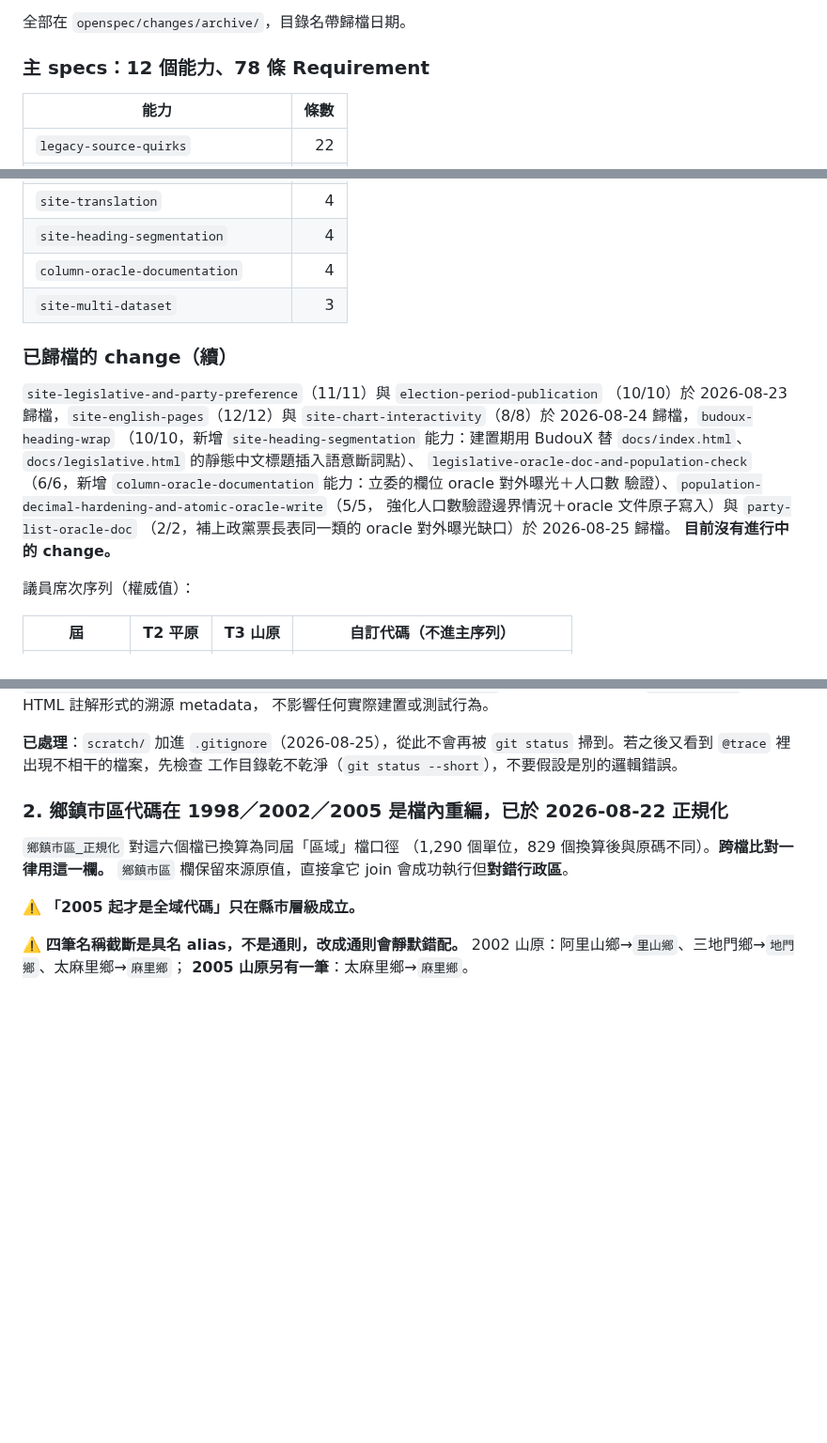
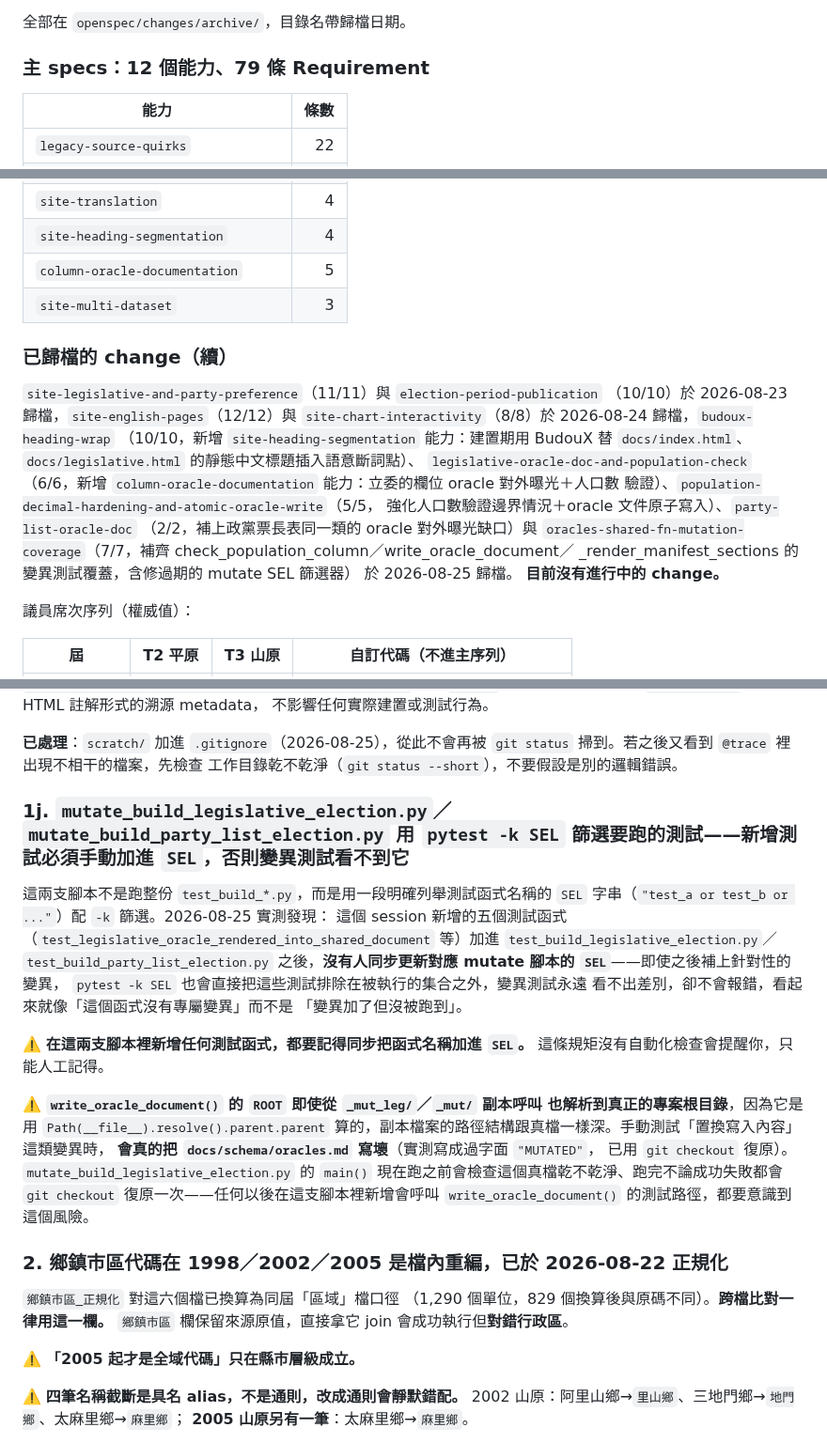
Before and after one commit to ss1111119/indigenous-local-election-tw, a Markdown page: HANDOFF.md, 3 parts joined by grey strips. Shown at 94% size. GitHub-like rendering; blank space fills up the shorter version.

Commit message:
docs: HANDOFF.md 補上 oracles-shared-fn-mutation-coverage 歸檔紀錄與地雷
主 specs 計數更新為 12 個能力、79 條 Requirement。新增地雷 1j：兩支
mutate 腳本用 pytest -k SEL 篩選測試，新增測試函式必須手動同步加進
SEL，否則變異測試看不到它；write_oracle_document() 的 ROOT 從變異
副本呼叫也解析到真正的專案根目錄，測「置換寫入內容」這類變異會真的
寫壞真檔，已加上乾淨檢查與無條件復原。

```diff
--- a/HANDOFF.md
+++ b/HANDOFF.md
@@ -29,7 +29,7 @@
 
 全部在 `openspec/changes/archive/`，目錄名帶歸檔日期。
 
-### 主 specs：12 個能力、**78 條 Requirement**
+### 主 specs：12 個能力、**79 條 Requirement**
 
 | 能力 | 條數 |
 | --- | ---: |
@@ -43,7 +43,7 @@
 | `historical-terms-1994-2006` | 4 |
 | `site-translation` | 4 |
 | `site-heading-segmentation` | 4 |
-| `column-oracle-documentation` | 4 |
+| `column-oracle-documentation` | 5 |
 | `site-multi-dataset` | 3 |
 
 ### 已歸檔的 change（續）
@@ -56,8 +56,12 @@
 `legislative-oracle-doc-and-population-check`（6/6，新增
 `column-oracle-documentation` 能力：立委的欄位 oracle 對外曝光＋人口數
 驗證）、`population-decimal-hardening-and-atomic-oracle-write`（5/5，
-強化人口數驗證邊界情況＋oracle 文件原子寫入）與 `party-list-oracle-doc`
-（2/2，補上政黨票長表同一類的 oracle 對外曝光缺口）於 2026-08-25 歸檔。
+強化人口數驗證邊界情況＋oracle 文件原子寫入）、`party-list-oracle-doc`
+（2/2，補上政黨票長表同一類的 oracle 對外曝光缺口）與
+`oracles-shared-fn-mutation-coverage`（7/7，補齊
+check_population_column／write_oracle_document／
+_render_manifest_sections 的變異測試覆蓋，含修過期的 mutate SEL 篩選器）
+於 2026-08-25 歸檔。
 **目前沒有進行中的 change。**
 
 議員席次序列（權威值）：
@@ -271,6 +275,29 @@
 **已處理**：`scratch/` 加進 `.gitignore`（2026-08-25），從此不會再被
 `git status` 掃到。若之後又看到 `@trace` 裡出現不相干的檔案，先檢查
 工作目錄乾不乾淨（`git status --short`），不要假設是別的邏輯錯誤。
+
+### 1j. `mutate_build_legislative_election.py`／`mutate_build_party_list_election.py` 用 `pytest -k SEL` 篩選要跑的測試——新增測試必須手動加進 `SEL`，否則變異測試看不到它
+
+這兩支腳本不是跑整份 `test_build_*.py`，而是用一段明確列舉測試函式名稱的
+`SEL` 字串（`"test_a or test_b or ..."`）配 `-k` 篩選。2026-08-25 實測發現：
+這個 session 新增的五個測試函式（`test_legislative_oracle_rendered_into_shared_document`
+等）加進 `test_build_legislative_election.py`／`test_build_party_list_election.py`
+之後，**沒有人同步更新對應 mutate 腳本的 `SEL`**——即使之後補上針對性的變異，
+`pytest -k SEL` 也會直接把這些測試排除在被執行的集合之外，變異測試永遠
+看不出差別，卻不會報錯，看起來就像「這個函式沒有專屬變異」而不是
+「變異加了但沒被跑到」。
+
+⚠️ **在這兩支腳本裡新增任何測試函式，都要記得同步把函式名稱加進 `SEL`。**
+這條規矩沒有自動化檢查會提醒你，只能人工記得。
+
+⚠️ **`write_oracle_document()` 的 `ROOT` 即使從 `_mut_leg/`／`_mut/` 副本呼叫
+也解析到真正的專案根目錄**，因為它是用 `Path(__file__).resolve().parent.parent`
+算的，副本檔案的路徑結構跟真檔一樣深。手動測試「置換寫入內容」這類變異時，
+**會真的把 `docs/schema/oracles.md` 寫壞**（實測寫成過字面 `"MUTATED"`，
+已用 `git checkout` 復原）。`mutate_build_legislative_election.py` 的
+`main()` 現在跑之前會檢查這個真檔乾不乾淨、跑完不論成功失敗都會
+`git checkout` 復原一次——任何以後在這支腳本裡新增會呼叫
+`write_oracle_document()` 的測試路徑，都要意識到這個風險。
 
 ### 2. 鄉鎮市區代碼在 1998／2002／2005 是**檔內重編**，已於 2026-08-22 正規化
 
```
